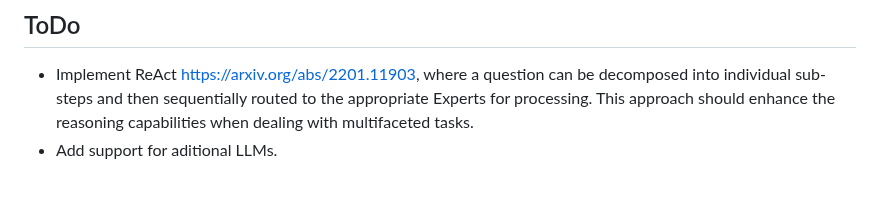
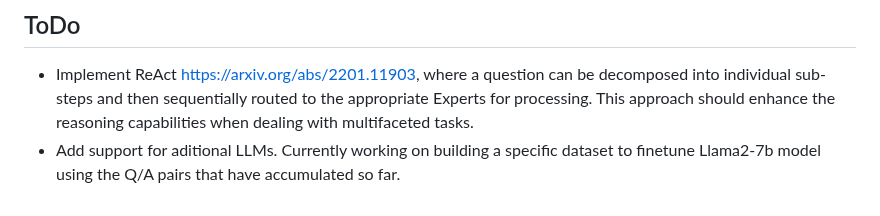
Before and after one commit to pgalko/BambooAI, a Markdown page: README.md, the part around the change. GitHub-like rendering.

```diff
--- a/README.md
+++ b/README.md
@@ -195,4 +195,4 @@ Contributions are welcome; please feel free to open a pull request. Keep in mind
 ## ToDo
 
 - Implement ReAct https://arxiv.org/abs/2201.11903, where a question can be decomposed into individual sub-steps and then sequentially routed to the appropriate Experts for processing. This approach should enhance the reasoning capabilities when dealing with multifaceted tasks.
-- Add support for aditional LLMs.
+- Add support for aditional LLMs. Currently working on building a specific dataset to finetune Llama2-7b model using the Q/A pairs that have accumulated so far.
```
